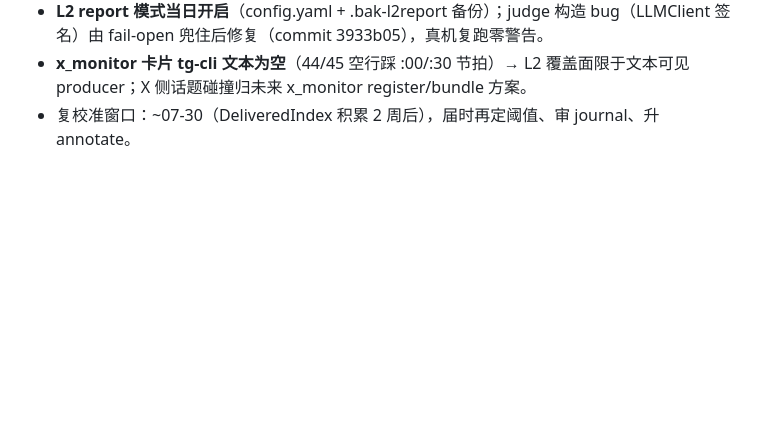
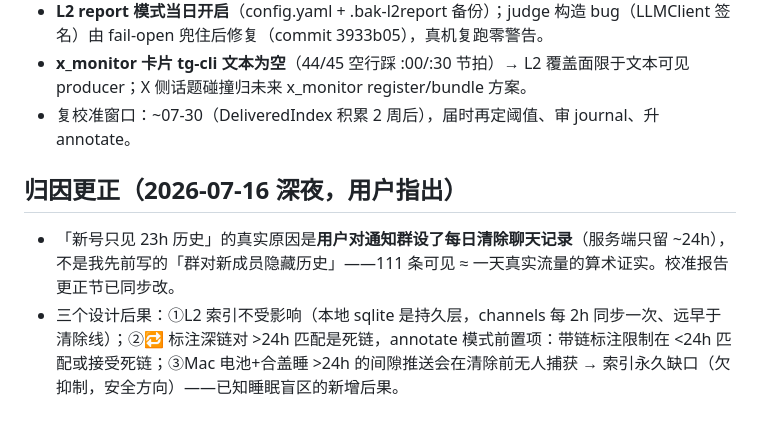
Before and after one commit to congee949/chat-daily-tg, a Markdown page: implementation-notes-dedup.md, the part around the change. GitHub-like rendering; blank space fills up the shorter version.

Commit message:
docs: 归因更正——23h 语料是通知群每日清除所致（用户证实），非隐藏历史；三个设计后果记档

```diff
--- a/implementation-notes-dedup.md
+++ b/implementation-notes-dedup.md
@@ -41,3 +41,8 @@
 - **L2 report 模式当日开启**（config.yaml + .bak-l2report 备份）；judge 构造 bug（LLMClient 签名）由 fail-open 兜住后修复（commit 3933b05），真机复跑零警告。
 - **x_monitor 卡片 tg-cli 文本为空**（44/45 空行踩 :00/:30 节拍）→ L2 覆盖面限于文本可见 producer；X 侧话题碰撞归未来 x_monitor register/bundle 方案。
 - 复校准窗口：~07-30（DeliveredIndex 积累 2 周后），届时再定阈值、审 journal、升 annotate。
+
+## 归因更正（2026-07-16 深夜，用户指出）
+
+- 「新号只见 23h 历史」的真实原因是**用户对通知群设了每日清除聊天记录**（服务端只留 ~24h），不是我先前写的「群对新成员隐藏历史」——111 条可见 ≈ 一天真实流量的算术证实。校准报告更正节已同步改。
+- 三个设计后果：①L2 索引不受影响（本地 sqlite 是持久层，channels 每 2h 同步一次、远早于清除线）；②🔁 标注深链对 >24h 匹配是死链，annotate 模式前置项：带链标注限制在 <24h 匹配或接受死链；③Mac 电池+合盖睡 >24h 的间隙推送会在清除前无人捕获 → 索引永久缺口（欠抑制，安全方向）——已知睡眠盲区的新增后果。
```
